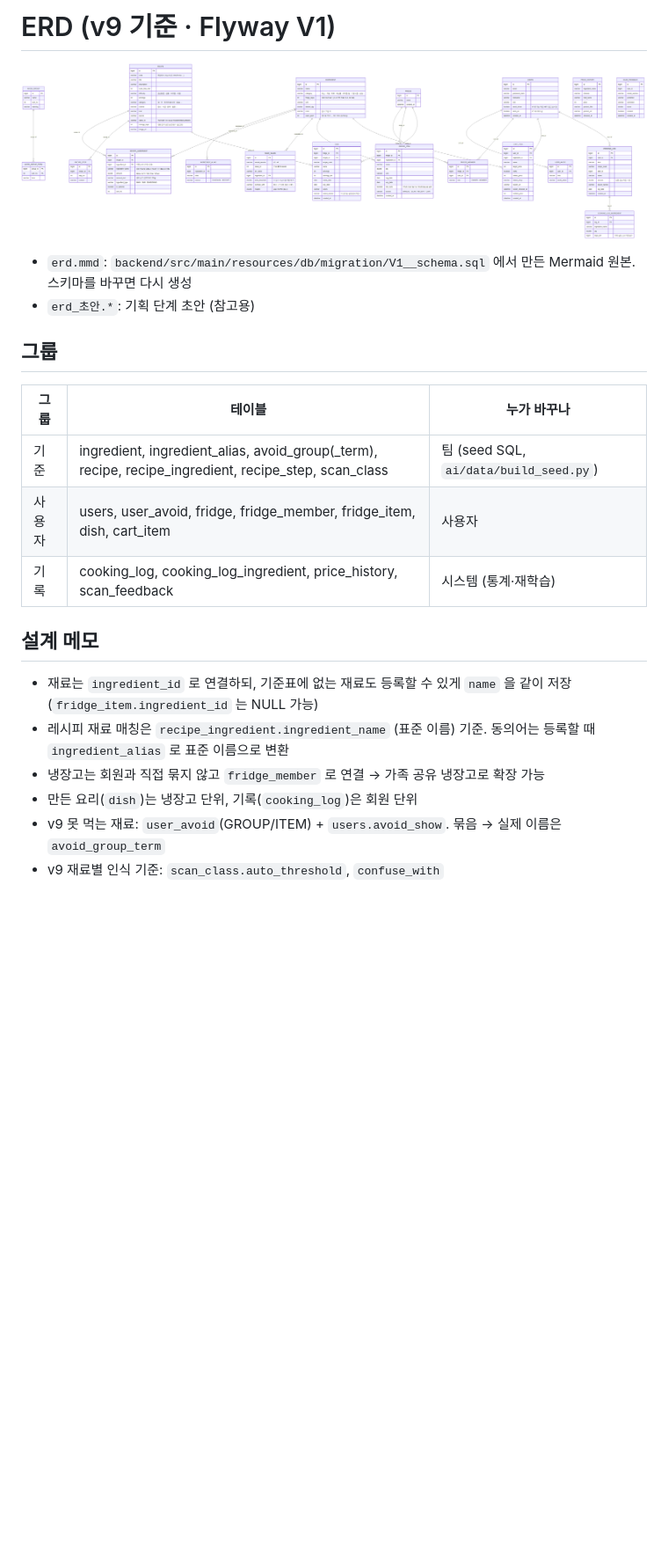
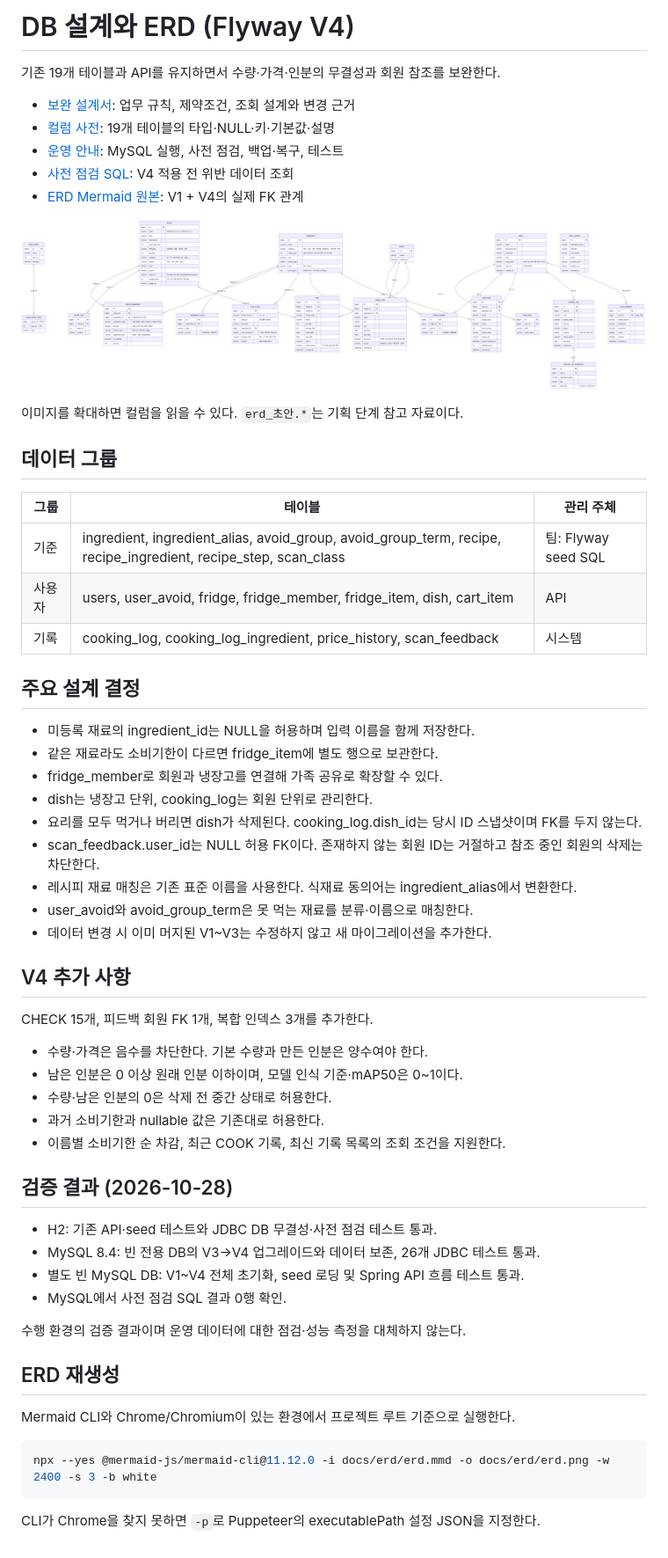
Before and after one commit to Team-yorijori/yorijori, a Markdown page: docs/erd/README.md, the part around the change. Shown at 88% size. Drawn GitHub-style; pictures changed too: docs/erd/erd.png; blank space fills up the shorter version.

Commit message:
docs(db): document schema, relationships and verified migration procedures

````diff
--- a/docs/erd/README.md
+++ b/docs/erd/README.md
@@ -1,23 +1,62 @@
-# ERD (v9 기준 · Flyway V1)
+# DB 설계와 ERD (Flyway V4)
+
+기존 19개 테이블과 API를 유지하면서 수량·가격·인분의 무결성과 회원 참조를 보완한다.
+
+- [보완 설계서](../superpowers/specs/2026-10-28-database-design.md): 업무 규칙, 제약조건, 조회 설계와 변경 근거
+- [컬럼 사전](data-dictionary.md): 19개 테이블의 타입·NULL·키·기본값·설명
+- [운영 안내](operations.md): MySQL 실행, 사전 점검, 백업·복구, 테스트
+- [사전 점검 SQL](preflight.sql): V4 적용 전 위반 데이터 조회
+- [ERD Mermaid 원본](erd.mmd): V1 + V4의 실제 FK 관계
 
 ![ERD](erd.png)
 
-- `erd.mmd`: `backend/src/main/resources/db/migration/V1__schema.sql` 에서 만든 Mermaid 원본. 스키마를 바꾸면 다시 생성
-- `erd_초안.*`: 기획 단계 초안 (참고용)
+이미지를 확대하면 컬럼을 읽을 수 있다. `erd_초안.*`는 기획 단계 참고 자료이다.
 
-## 그룹
+## 데이터 그룹
 
-| 그룹 | 테이블 | 누가 바꾸나 |
+| 그룹 | 테이블 | 관리 주체 |
 |---|---|---|
-| 기준 | ingredient, ingredient_alias, avoid_group(_term), recipe, recipe_ingredient, recipe_step, scan_class | 팀 (seed SQL, `ai/data/build_seed.py`) |
-| 사용자 | users, user_avoid, fridge, fridge_member, fridge_item, dish, cart_item | 사용자 |
-| 기록 | cooking_log, cooking_log_ingredient, price_history, scan_feedback | 시스템 (통계·재학습) |
+| 기준 | ingredient, ingredient_alias, avoid_group, avoid_group_term, recipe, recipe_ingredient, recipe_step, scan_class | 팀: Flyway seed SQL |
+| 사용자 | users, user_avoid, fridge, fridge_member, fridge_item, dish, cart_item | API |
+| 기록 | cooking_log, cooking_log_ingredient, price_history, scan_feedback | 시스템 |
 
-## 설계 메모
+## 주요 설계 결정
 
-- 재료는 `ingredient_id` 로 연결하되, 기준표에 없는 재료도 등록할 수 있게 `name` 을 같이 저장 (`fridge_item.ingredient_id` 는 NULL 가능)
-- 레시피 재료 매칭은 `recipe_ingredient.ingredient_name` (표준 이름) 기준. 동의어는 등록할 때 `ingredient_alias` 로 표준 이름으로 변환
-- 냉장고는 회원과 직접 묶지 않고 `fridge_member` 로 연결 → 가족 공유 냉장고로 확장 가능
-- 만든 요리(`dish`)는 냉장고 단위, 기록(`cooking_log`)은 회원 단위
-- v9 못 먹는 재료: `user_avoid`(GROUP/ITEM) + `users.avoid_show`. 묶음 → 실제 이름은 `avoid_group_term`
-- v9 재료별 인식 기준: `scan_class.auto_threshold`, `confuse_with`
+- 미등록 재료의 ingredient_id는 NULL을 허용하며 입력 이름을 함께 저장한다.
+- 같은 재료라도 소비기한이 다르면 fridge_item에 별도 행으로 보관한다.
+- fridge_member로 회원과 냉장고를 연결해 가족 공유로 확장할 수 있다.
+- dish는 냉장고 단위, cooking_log는 회원 단위로 관리한다.
+- 요리를 모두 먹거나 버리면 dish가 삭제된다. cooking_log.dish_id는 당시 ID 스냅샷이며 FK를 두지 않는다.
+- scan_feedback.user_id는 NULL 허용 FK이다. 존재하지 않는 회원 ID는 거절하고 참조 중인 회원의 삭제는 차단한다.
+- 레시피 재료 매칭은 기존 표준 이름을 사용한다. 식재료 동의어는 ingredient_alias에서 변환한다.
+- user_avoid와 avoid_group_term은 못 먹는 재료를 분류·이름으로 매칭한다.
+- 데이터 변경 시 이미 머지된 V1~V3는 수정하지 않고 새 마이그레이션을 추가한다.
+
+## V4 추가 사항
+
+CHECK 15개, 피드백 회원 FK 1개, 복합 인덱스 3개를 추가한다.
+
+- 수량·가격은 음수를 차단한다. 기본 수량과 만든 인분은 양수여야 한다.
+- 남은 인분은 0 이상 원래 인분 이하이며, 모델 인식 기준·mAP50은 0~1이다.
+- 수량·남은 인분의 0은 삭제 전 중간 상태로 허용한다.
+- 과거 소비기한과 nullable 값은 기존대로 허용한다.
+- 이름별 소비기한 순 차감, 최근 COOK 기록, 최신 기록 목록의 조회 조건을 지원한다.
+
+## 검증 결과 (2026-10-28)
+
+- H2: 기존 API·seed 테스트와 JDBC DB 무결성·사전 점검 테스트 통과.
+- MySQL 8.4: 빈 전용 DB의 V3→V4 업그레이드와 데이터 보존, 26개 JDBC 테스트 통과.
+- 별도 빈 MySQL DB: V1~V4 전체 초기화, seed 로딩 및 Spring API 흐름 테스트 통과.
+- MySQL에서 사전 점검 SQL 결과 0행 확인.
+
+수행 환경의 검증 결과이며 운영 데이터에 대한 점검·성능 측정을 대체하지 않는다.
+
+## ERD 재생성
+
+Mermaid CLI와 Chrome/Chromium이 있는 환경에서 프로젝트 루트 기준으로 실행한다.
+
+```bash
+npx --yes @mermaid-js/mermaid-cli@11.12.0 -i docs/erd/erd.mmd -o docs/erd/erd.png -w 2400 -s 3 -b white
+```
+
+CLI가 Chrome을 찾지 못하면 `-p`로 Puppeteer의 executablePath 설정 JSON을 지정한다.
````
Also changed, not shown: docs/erd/data-dictionary.md (added, +250 -0 lines), 3 other files.
